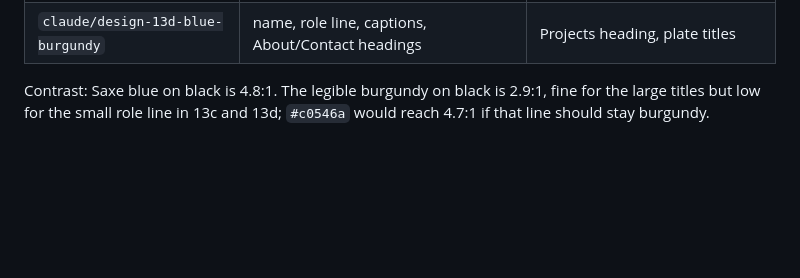
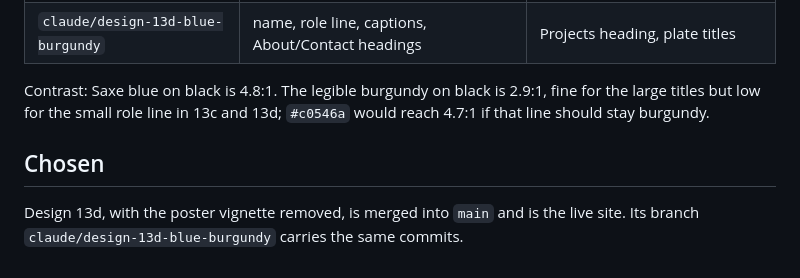
Before and after one commit to ruhalis/website, a Markdown page: DESIGNS.md, the part around the change. GitHub-like rendering; blank space fills up the shorter version.

Commit message:
Record that design 13d is now main
Co-Authored-By: Claude Fable 5.1 <noreply@anthropic.com>
Claude-Session: https://claude.ai/code/session_018rEHNHrtF5dDKRG69CQNPH

```diff
--- a/DESIGNS.md
+++ b/DESIGNS.md
@@ -57,3 +57,7 @@ Same page as `claude/design-13-saxe-halo`; only text colours change. Side by sid
 
 Contrast: Saxe blue on black is 4.8:1. The legible burgundy on black is 2.9:1, fine for the large titles but low for the
 small role line in 13c and 13d; `#c0546a` would reach 4.7:1 if that line should stay burgundy.
+
+## Chosen
+
+Design 13d, with the poster vignette removed, is merged into `main` and is the live site. Its branch `claude/design-13d-blue-burgundy` carries the same commits.
```
